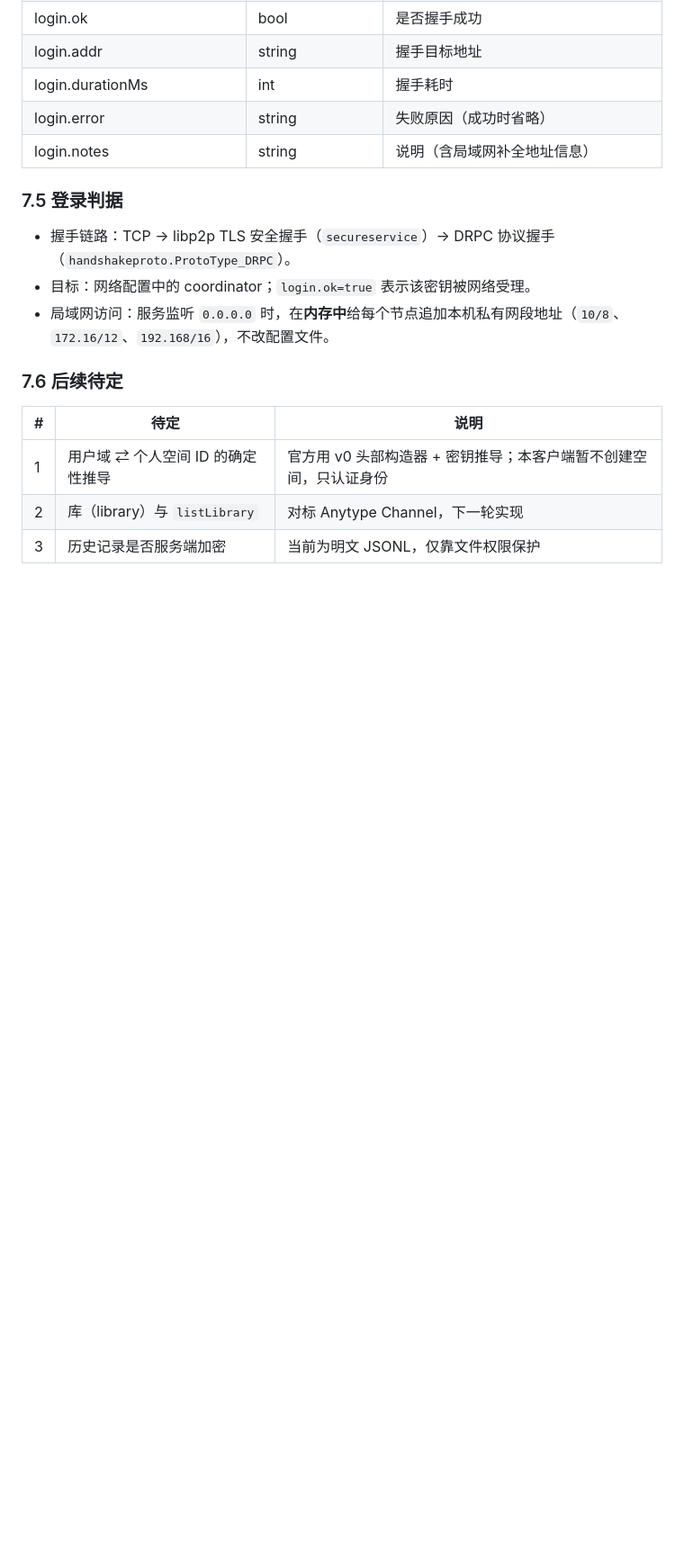
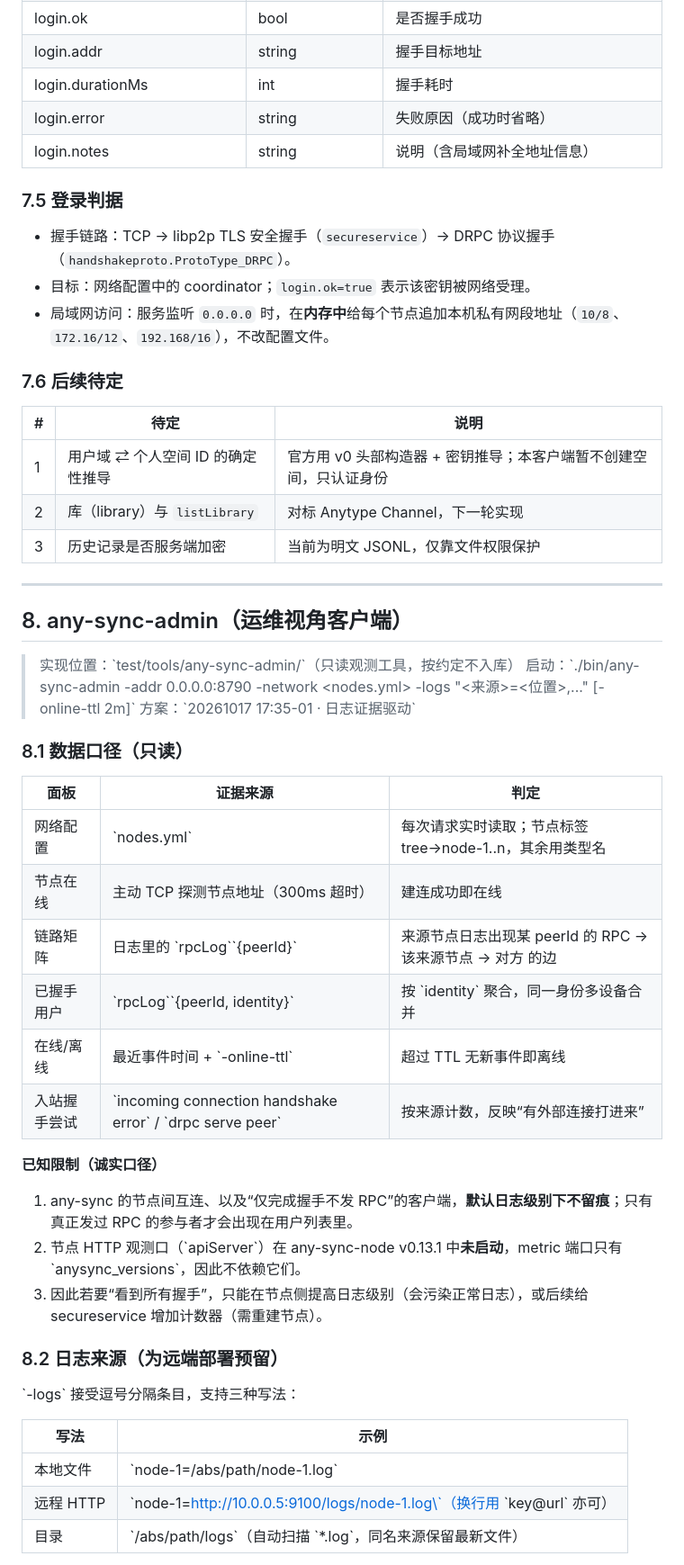
Before and after one commit to raysico/any-sync-learn, a Markdown page: TECH.md, the part around one of its changes. Shown at 90% size. GitHub-like rendering; blank space fills up the shorter version.

Commit message:
docs: 补充 any-sync-admin 运维客户端接口文档
TECH.md 新增第 8 节：只读数据口径、日志来源三种写法、/api/overview 字段表、已知限制。

```diff
--- a/TECH.md
+++ b/TECH.md
@@ -314,3 +314,40 @@ grep -qE 'netcheck\s+success' /tmp/netcheck-last.log
 | 1 | 用户域 ⇄ 个人空间 ID 的确定性推导 | 官方用 v0 头部构造器 + 密钥推导；本客户端暂不创建空间，只认证身份 |
 | 2 | 库（library）与 `listLibrary` | 对标 Anytype Channel，下一轮实现 |
 | 3 | 历史记录是否服务端加密 | 当前为明文 JSONL，仅靠文件权限保护 |
+
+
+---
+
+## 8. any-sync-admin（运维视角客户端）
+
+> 实现位置：\`test/tools/any-sync-admin/\`（只读观测工具，按约定不入库）
+> 启动：\`./bin/any-sync-admin -addr 0.0.0.0:8790 -network <nodes.yml> -logs "<来源>=<位置>,..." [-online-ttl 2m]\`
+> 方案：\`20261017 17:35-01 · 日志证据驱动\`
+
+### 8.1 数据口径（只读）
+
+| 面板 | 证据来源 | 判定 |
+| --- | --- | --- |
+| 网络配置 | \`nodes.yml\` | 每次请求实时读取；节点标签 tree→node-1..n，其余用类型名 |
+| 节点在线 | 主动 TCP 探测节点地址（300ms 超时） | 建连成功即在线 |
+| 链路矩阵 | 日志里的 \`rpcLog\`\`{peerId}\` | 来源节点日志出现某 peerId 的 RPC → 该来源节点 → 对方 的边 |
+| 已握手用户 | \`rpcLog\`\`{peerId, identity}\` | 按 \`identity\` 聚合，同一身份多设备合并 |
+| 在线/离线 | 最近事件时间 + \`-online-ttl\` | 超过 TTL 无新事件即离线 |
+| 入站握手尝试 | \`incoming connection handshake error\` / \`drpc serve peer\` | 按来源计数，反映“有外部连接打进来” |
+
+**已知限制（诚实口径）**
+
+1. any-sync 的节点间互连、以及“仅完成握手不发 RPC”的客户端，**默认日志级别下不留痕**；只有真正发过 RPC 的参与者才会出现在用户列表里。
+2. 节点 HTTP 观测口（\`apiServer\`）在 any-sync-node v0.13.1 中**未启动**，metric 端口只有 \`anysync_versions\`，因此不依赖它们。
+3. 因此若要“看到所有握手”，只能在节点侧提高日志级别（会污染正常日志），或后续给 secureservice 增加计数器（需重建节点）。
+
+### 8.2 日志来源（为远端部署预留）
+
+\`-logs\` 接受逗号分隔条目，支持三种写法：
+
+| 写法 | 示例 |
+| --- | --- |
+| 本地文件 | \`node-1=/abs/path/node-1.log\` |
+| 远程 HTTP | \`node-1=http://10.0.0.5:9100/logs/node-1.log\`（换行用 \`key@url\` 亦可） |
+| 目录 | \`/abs/path/logs\`（自动扫描 \`*.log\`，同名来源保留最新文件） |
+
```
Also changed, not shown: other parts of TECH.md (+30 -0 lines).
